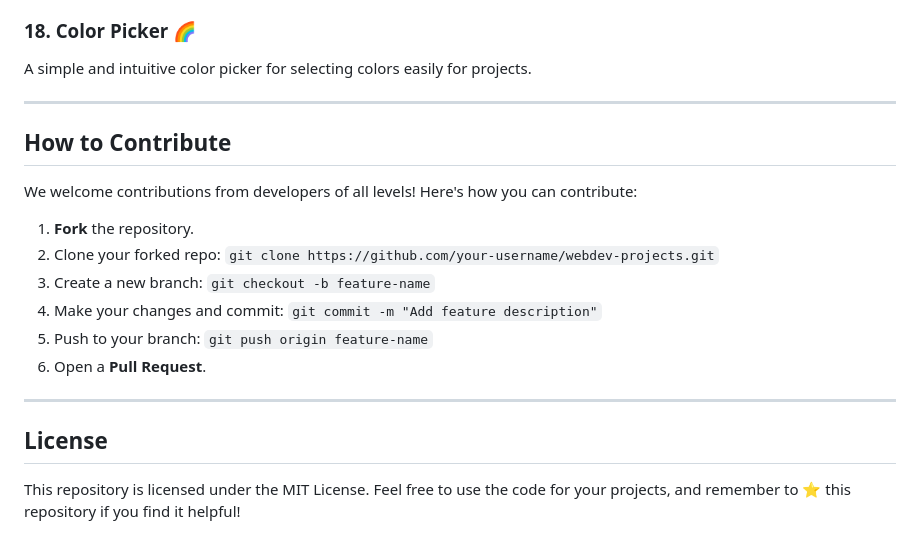
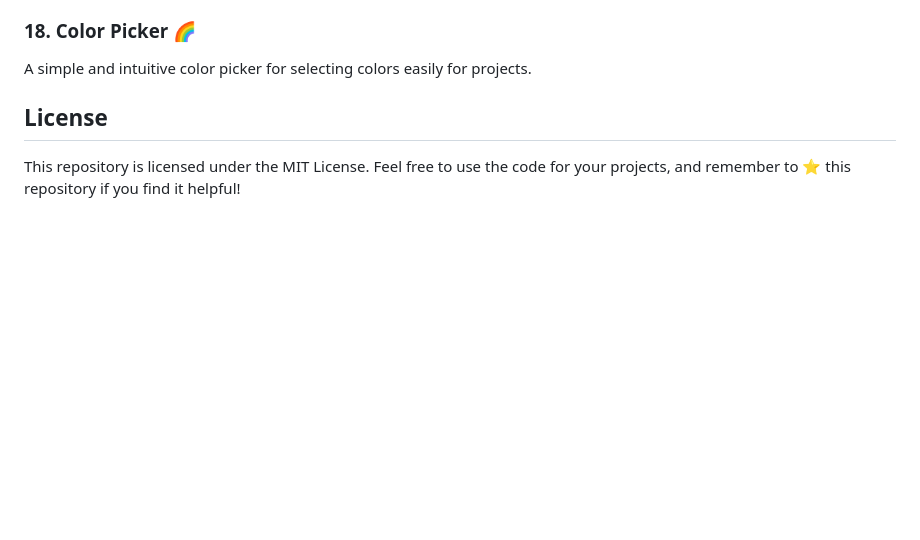
Before and after one commit to zahidrahimoon/webopensource, a Markdown page: README.md, the part around one of its changes. Drawn GitHub-style; blank space fills up the shorter version.

```diff
--- a/README.md
+++ b/README.md
@@ -65,20 +64,6 @@ An animated and responsive sign-up page with theme toggle, input animations, and
 ### 18. Color Picker 🌈
 A simple and intuitive color picker for selecting colors easily for projects.
 
----
-
-## How to Contribute
-
-We welcome contributions from developers of all levels! Here's how you can contribute:
-
-1. **Fork** the repository.
-2. Clone your forked repo: `git clone https://github.com/your-username/webdev-projects.git`
-3. Create a new branch: `git checkout -b feature-name`
-4. Make your changes and commit: `git commit -m "Add feature description"`
-5. Push to your branch: `git push origin feature-name`
-6. Open a **Pull Request**.
-
----
 
 ## License
 
```
Also changed, not shown: other parts of README.md (+0 -1 lines).
